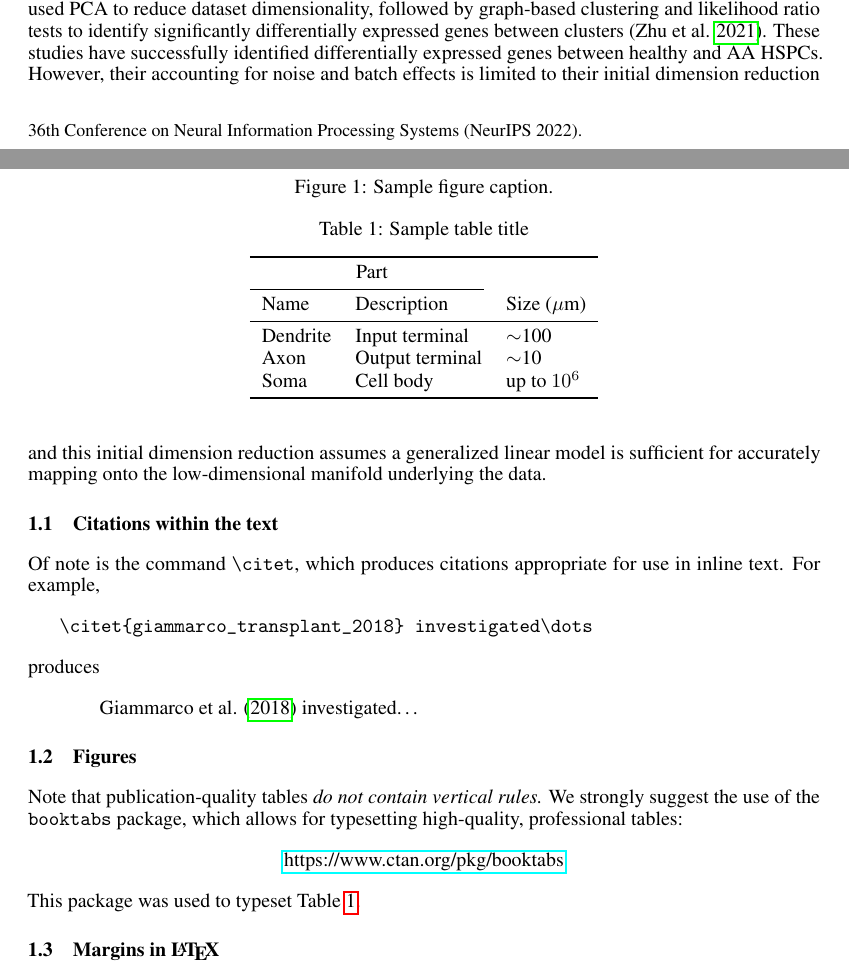
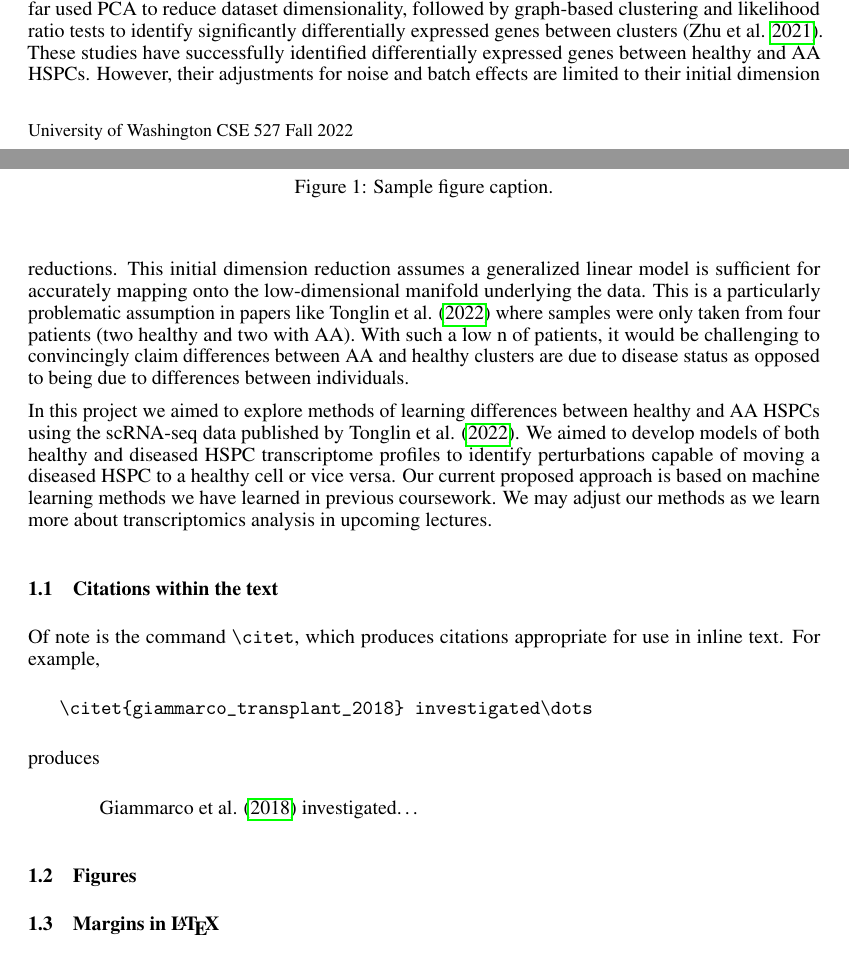
Before and after one commit to Jannetty/aplastic_anemia_project, a LaTeX paper (write_up/final/main.tex, which reads write_up/final/neurips_2022.sty): two parts of pages 1 and 2 of 3, joined at a grey line, cut so that both start at the same text. Compiled offline with pdfLaTeX.

Commit message:
added a little to the write up

```diff
--- a/write_up/final/main.tex
+++ b/write_up/final/main.tex
@@ -99,8 +99,14 @@ However HSPCs are severely depleated in AA patients, making them a difficult tar
 Recent studies like \citet{tonglin_single-cell_2022} and \citet{zhu_single-cell_2021} have used single-cell RNA-sequencing (scRNA-seq) to perform differential expression analysis between healthy and AA patient HSPCs.
 These studies have thus far used PCA to reduce dataset dimensionality, followed by graph-based clustering and likelihood ratio tests to identify significantly differentially expressed genes between clusters \citep{zhu_single-cell_2021}.
 These studies have successfully identified differentially expressed genes between healthy and AA HSPCs.
-However, their accounting for noise and batch effects is limited to their initial dimension reduction and this initial dimension reduction assumes a generalized linear model is sufficient for accurately mapping onto the low-dimensional manifold underlying the data.
+However, their adjustments for noise and batch effects are limited to their initial dimension reductions.
+This initial dimension reduction assumes a generalized linear model is sufficient for accurately mapping onto the low-dimensional manifold underlying the data.
+This is a particularly problematic assumption in papers like \citet{tonglin_single-cell_2022} where samples were only taken from four patients (two healthy and two with AA).
+With such a low n of patients, it would be challenging to convincingly claim differences between AA and healthy clusters are due to disease status as opposed to being due to differences between individuals.
 
+In this project we aimed to explore methods of learning differences between healthy and AA HSPCs using the scRNA-seq data published by \citet{tonglin_single-cell_2022}.
+We aimed to develop models of both healthy and diseased HSPC transcriptome profiles to identify perturbations capable of moving a diseased HSPC to a healthy cell or vice versa.
+Our current proposed approach is based on machine learning methods we have learned in previous coursework. We may adjust our methods as we learn more about transcriptomics analysis in upcoming lectures.
 
 
 \subsection{Citations within the text}
@@ -124,32 +130,6 @@ produces
   \caption{Sample figure caption.}
 \end{figure}
 
-
-Note that publication-quality tables \emph{do not contain vertical rules.} We
-strongly suggest the use of the \verb+booktabs+ package, which allows for
-typesetting high-quality, professional tables:
-\begin{center}
-  \url{https://www.ctan.org/pkg/booktabs}
-\end{center}
-This package was used to typeset Table~\ref{sample-table}.
-
-
-\begin{table}
-  \caption{Sample table title}
-  \label{sample-table}
-  \centering
-  \begin{tabular}{lll}
-    \toprule
-    \multicolumn{2}{c}{Part}                   \\
-    \cmidrule(r){1-2}
-    Name     & Description     & Size ($\mu$m) \\
-    \midrule
-    Dendrite & Input terminal  & $\sim$100     \\
-    Axon     & Output terminal & $\sim$10      \\
-    Soma     & Cell body       & up to $10^6$  \\
-    \bottomrule
-  \end{tabular}
-\end{table}
 
 
 
--- a/write_up/final/neurips_2022.sty
+++ b/write_up/final/neurips_2022.sty
@@ -331,8 +331,7 @@
 \else
   \if@neuripsfinal
     \newcommand{\@noticestring}{%
-      \@neuripsordinal\/ Conference on Neural Information Processing Systems
-      (NeurIPS \@neuripsyear).%, \@neuripslocation.%
+      University of Washington CSE 527 Fall 2022
     }
   \else
     \newcommand{\@noticestring}{%
```
Also changed, not shown: write_up/final/main.pdf.
